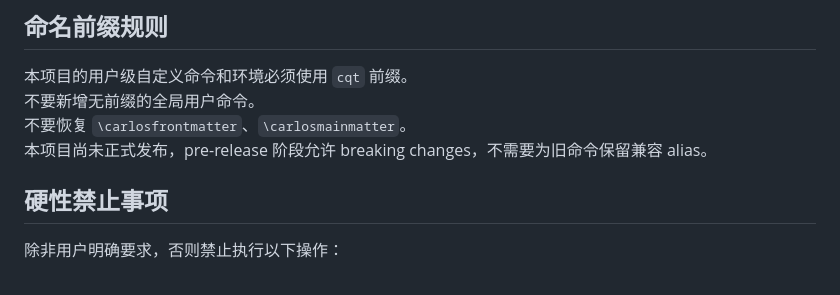
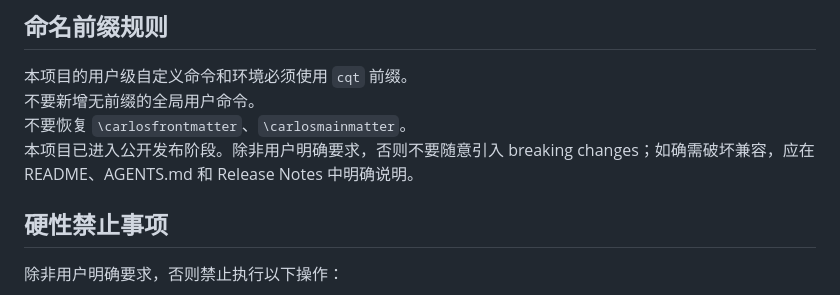
Before and after one commit to CCandle/CarlosTexArt, a Markdown page: AGENTS.md, the part around the change. Drawn GitHub-style.

```diff
--- a/AGENTS.md
+++ b/AGENTS.md
@@ -32,7 +32,7 @@
 本项目的用户级自定义命令和环境必须使用 `cqt` 前缀。
 不要新增无前缀的全局用户命令。
 不要恢复 `\carlosfrontmatter`、`\carlosmainmatter`。
-本项目尚未正式发布，pre-release 阶段允许 breaking changes，不需要为旧命令保留兼容 alias。
+本项目已进入公开发布阶段。除非用户明确要求，否则不要随意引入 breaking changes；如确需破坏兼容，应在 README、AGENTS.md 和 Release Notes 中明确说明。
 
 ## 硬性禁止事项
 
```
Also changed, not shown: CONTRIBUTING.md (added, +23 -0 lines), README.md (+17 -1 lines), docs/preview.png (added), 2 other files.
